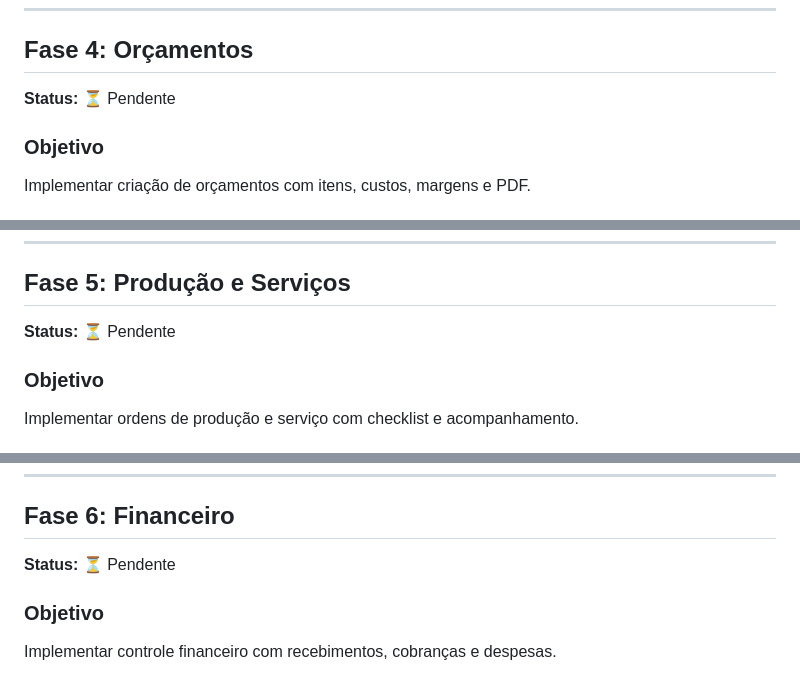
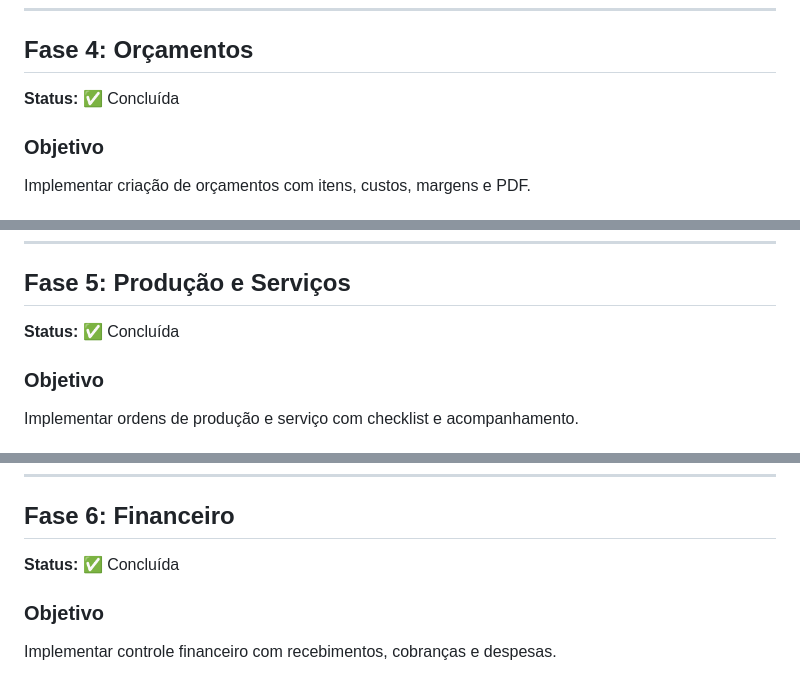
Before and after one commit to MatheusVRibeiro/SmartGesso-Mobile, a Markdown page: docs/ROADMAP.md, 3 parts joined by grey strips. Rendered like a GitHub page.

```diff
--- a/docs/ROADMAP.md
+++ b/docs/ROADMAP.md
@@ -196,7 +196,7 @@ Implementar sistema de medições em imóveis e cálculo automático de materiai
 
 ## Fase 4: Orçamentos
 
-**Status:** ⏳ Pendente
+**Status:** ✅ Concluída
 
 ### Objetivo
 
@@ -239,7 +239,7 @@ Implementar criação de orçamentos com itens, custos, margens e PDF.
 
 ## Fase 5: Produção e Serviços
 
-**Status:** ⏳ Pendente
+**Status:** ✅ Concluída
 
 ### Objetivo
 
@@ -280,7 +280,7 @@ Implementar ordens de produção e serviço com checklist e acompanhamento.
 
 ## Fase 6: Financeiro
 
-**Status:** ⏳ Pendente
+**Status:** ✅ Concluída
 
 ### Objetivo
 
```
Also changed, not shown: other parts of docs/ROADMAP.md (+6 -6 lines).
